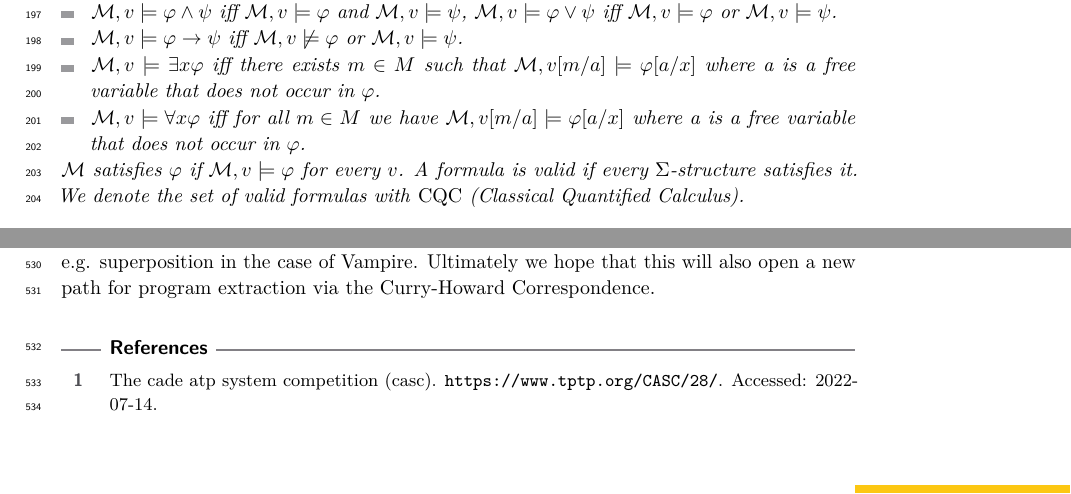
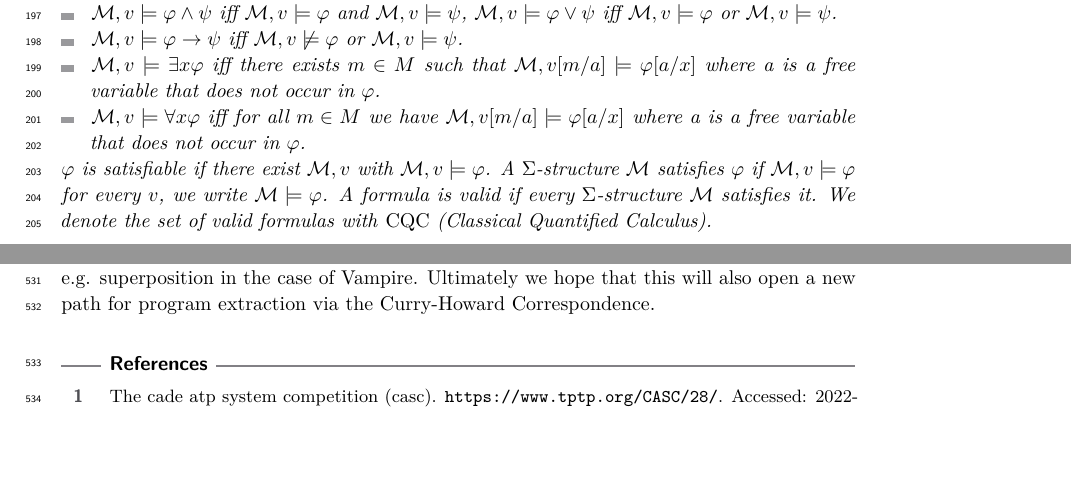
Before and after one commit to lexpk/Proofs-as-Programs-in-Classical-Logic, a LaTeX paper (CSL/lipics-v2021-EIICL.tex): two parts of pages 5 and 15 of 20, joined at a grey line, cut so that both start at the same text, the shorter picture padded with empty space. Compiled offline with pdfLaTeX.

Commit message:
Definition Classical Satisfiability

```diff
--- a/CSL/lipics-v2021-EIICL.tex
+++ b/CSL/lipics-v2021-EIICL.tex
@@ -265,7 +265,7 @@ Let $\Sigma$ be a signature. A $\Sigma$-structure $\mathcal{M}$ consists of a no
 		\item $\mathcal M, v\models\exists x\varphi$ iff there exists $m\in M$ such that $\mathcal M, v[m/a]\models\varphi[a/x]$ where a is a free variable that does not occur in $\varphi$.
 		\item $\mathcal M, v\models\forall x\varphi$ iff for all $m\in M$ we have $\mathcal M, v[m/a]\models\varphi[a/x]$ where a is a free variable that does not occur in $\varphi$.
 	\end{itemize}
-	$\mathcal{M}$ satisfies $\varphi$ if $\mathcal M, v\models\varphi$ for every $v$. A formula is valid if every $\Sigma$-structure satisfies it. We denote the set of valid formulas with \emph{CQC} (Classical Quantified Calculus).
+	$\varphi$ is satisfiable if there exist $\mathcal M, v$  with $\mathcal M, v\models\varphi$. A $\Sigma$-structure $\mathcal M$ satisfies $\varphi$ if $\mathcal M, v\models\varphi$ for every $v$, we write $\mathcal M\models\varphi$. A formula is valid if every $\Sigma$-structure $\mathcal M$ satisfies it. We denote the set of valid formulas with \emph{CQC} (Classical Quantified Calculus).
 \end{definition}
 
 \begin{definition}
```
